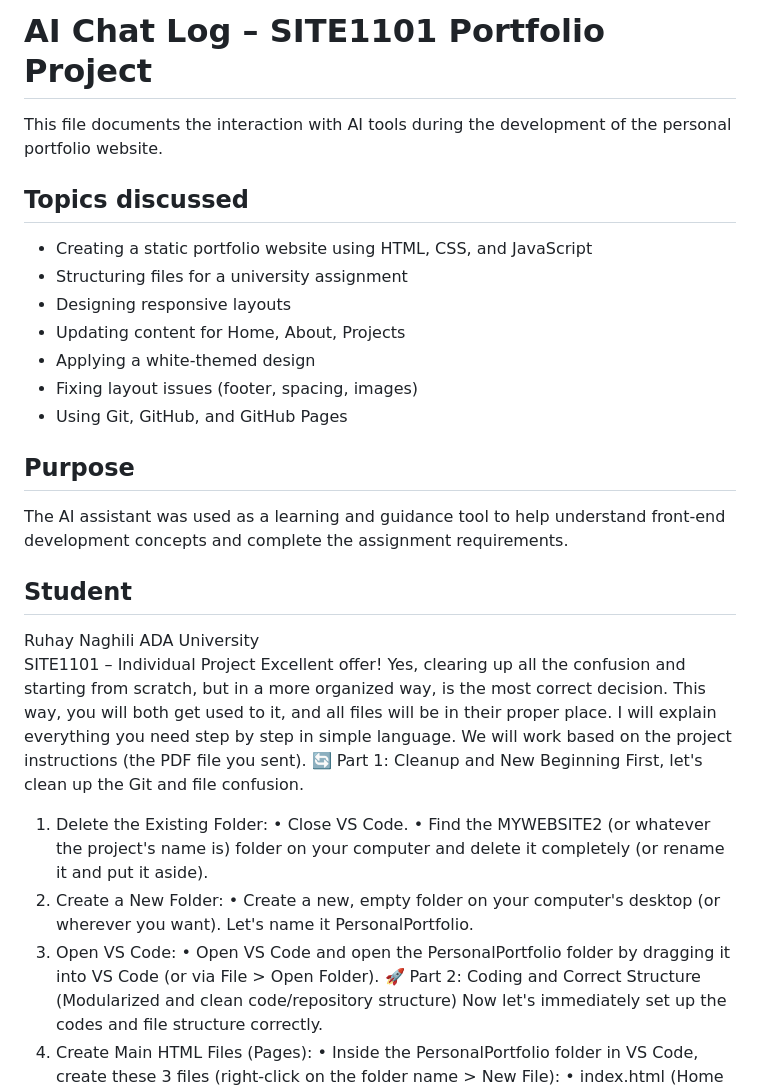
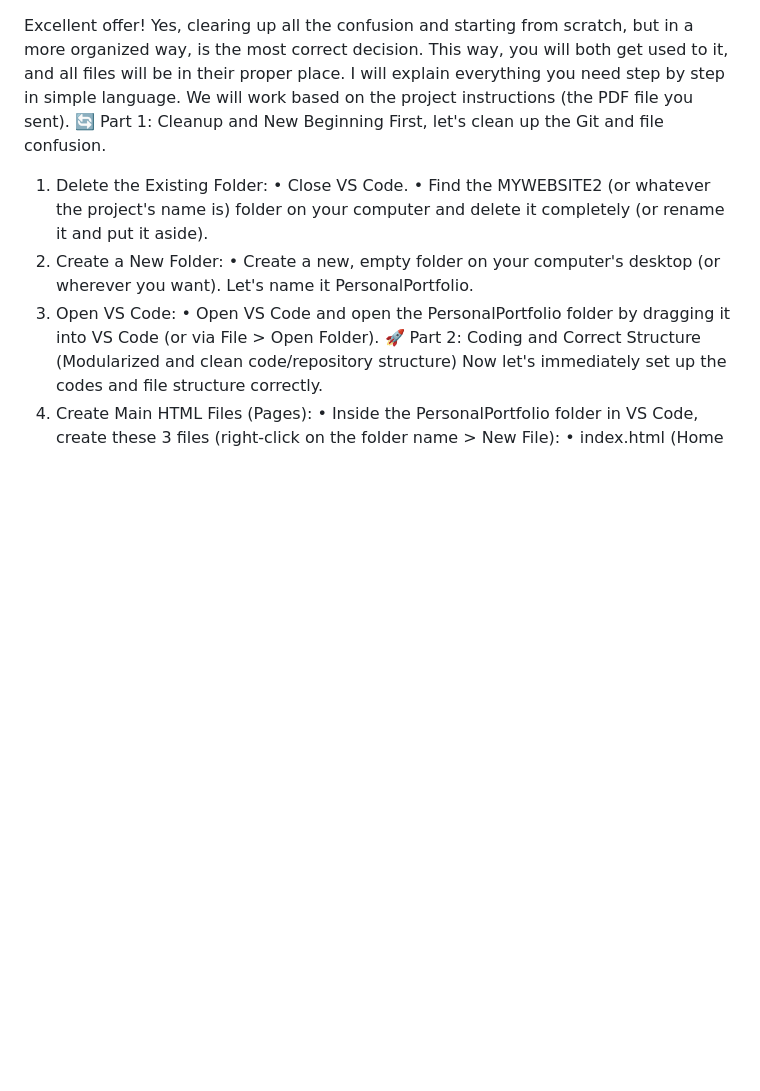
Before and after one commit to nagh1l1/PersonalPortfolio, a Markdown page: ai-chat.md, the part around the change. GitHub-like rendering; blank space fills up the shorter version.

Commit message:
chatbotfinal

```diff
--- a/ai-chat.md
+++ b/ai-chat.md
@@ -1,23 +1,4 @@
-# AI Chat Log – SITE1101 Portfolio Project
-
-This file documents the interaction with AI tools during the development of the personal portfolio website.
-
-## Topics discussed
-- Creating a static portfolio website using HTML, CSS, and JavaScript
-- Structuring files for a university assignment
-- Designing responsive layouts
-- Updating content for Home, About, Projects
-- Applying a white-themed design
-- Fixing layout issues (footer, spacing, images)
-- Using Git, GitHub, and GitHub Pages
-
-## Purpose
-The AI assistant was used as a learning and guidance tool to help understand front-end development concepts and complete the assignment requirements.
-
-## Student
-Ruhay Naghili
-ADA University
-SITE1101 – Individual Project
+
 Excellent offer! Yes, clearing up all the confusion and starting from scratch, but in a more organized way, is the most correct decision. This way, you will both get used to it, and all files will be in their proper place.
 I will explain everything you need step by step in simple language. We will work based on the project instructions (the PDF file you sent).
 🔄 Part 1: Cleanup and New Beginning
```
